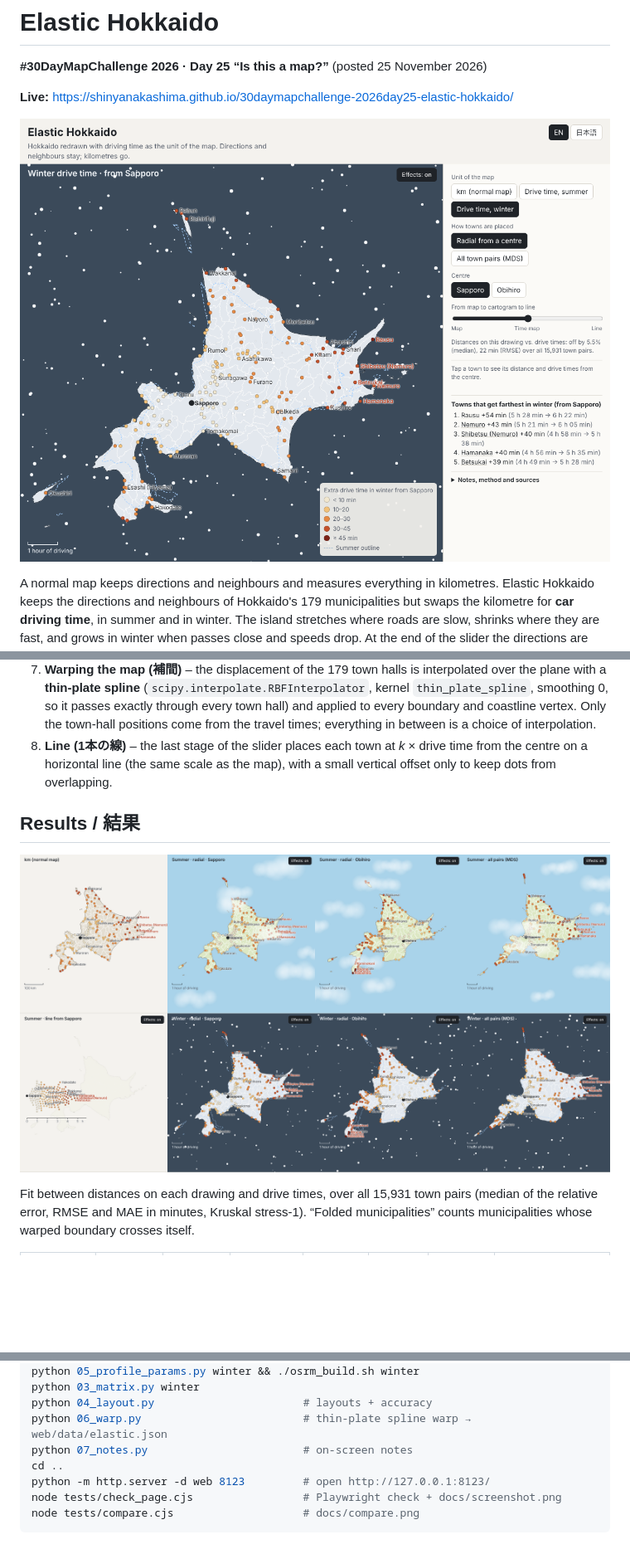
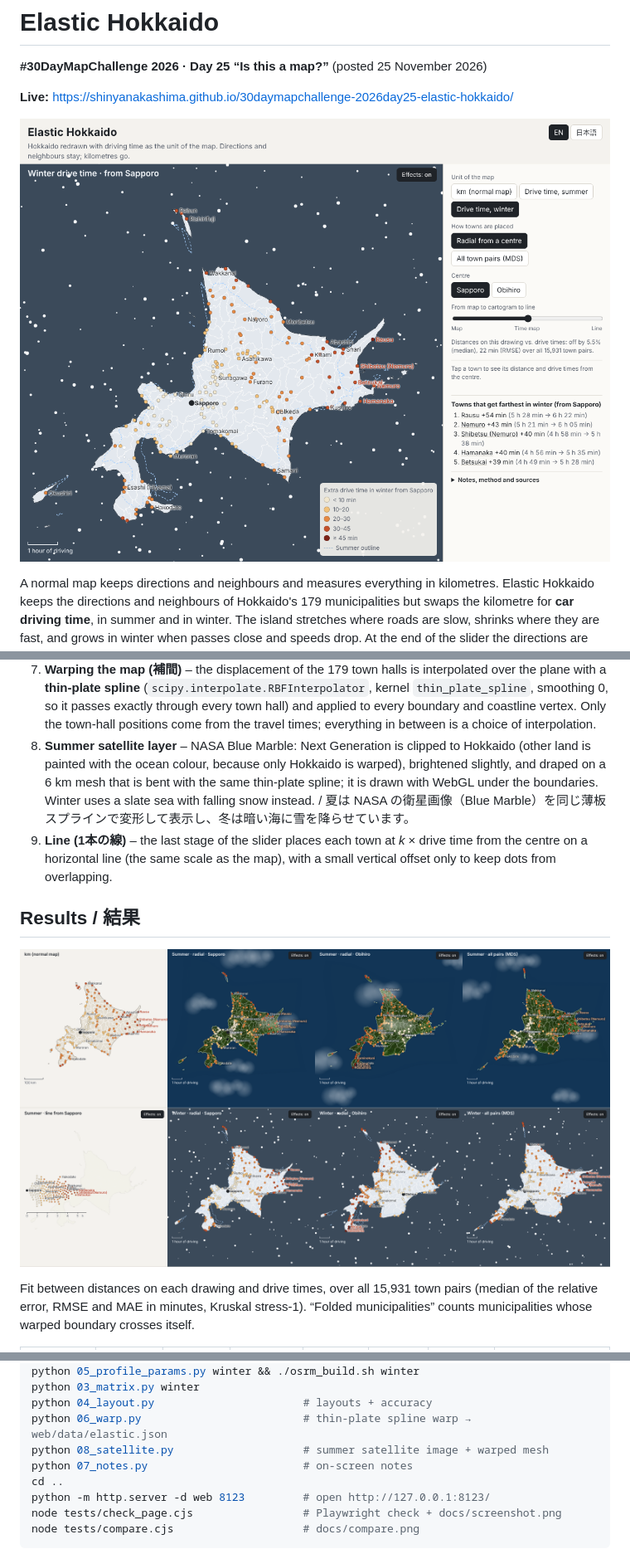
Before and after one commit to shinyanakashima/30daymapchallenge-2026day25-elastic-hokkaido, a Markdown page: README.md, 3 parts joined by grey strips. Shown at 83% size. Drawn GitHub-style; pictures changed too: docs/compare.png, docs/screenshot.png; blank space fills up the shorter version.

Commit message:
Show summer on a warped NASA Blue Marble satellite image

```diff
--- a/README.md
+++ b/README.md
@@ -39,7 +39,8 @@ At the end of the slider the directions are dropped as well and the towns collap
 5. **Radial layout (中心型)** – each town keeps its bearing from the centre (Sapporo or Obihiro city hall) and its distance from the centre becomes *k* × drive time.
 6. **All-pairs layout (全点型)** – metric MDS (classical MDS as the start, refined with SMACOF, scikit-learn) on *k* × drive time for all pairs, then an orthogonal Procrustes fit (rotation, reflection allowed, translation; scale fixed at *k*) to the normal map.
 7. **Warping the map (補間)** – the displacement of the 179 town halls is interpolated over the plane with a **thin-plate spline** (`scipy.interpolate.RBFInterpolator`, kernel `thin_plate_spline`, smoothing 0, so it passes exactly through every town hall) and applied to every boundary and coastline vertex. Only the town-hall positions come from the travel times; everything in between is a choice of interpolation.
-8. **Line (1本の線)** – the last stage of the slider places each town at *k* × drive time from the centre on a horizontal line (the same scale as the map), with a small vertical offset only to keep dots from overlapping.
+8. **Summer satellite layer** – NASA Blue Marble: Next Generation is clipped to Hokkaido (other land is painted with the ocean colour, because only Hokkaido is warped), brightened slightly, and draped on a 6 km mesh that is bent with the same thin-plate spline; it is drawn with WebGL under the boundaries. Winter uses a slate sea with falling snow instead. / 夏は NASA の衛星画像（Blue Marble）を同じ薄板スプラインで変形して表示し、冬は暗い海に雪を降らせています。
+9. **Line (1本の線)** – the last stage of the slider places each town at *k* × drive time from the centre on a horizontal line (the same scale as the map), with a small vertical offset only to keep dots from overlapping.
 
 ## Results / 結果
 
@@ -102,6 +104,7 @@ python 05_profile_params.py winter && ./osrm_build.sh winter
 python 03_matrix.py winter
 python 04_layout.py                       # layouts + accuracy
 python 06_warp.py                         # thin-plate spline warp → web/data/elastic.json
+python 08_satellite.py                    # summer satellite image + warped mesh
 python 07_notes.py                        # on-screen notes
 cd ..
 python -m http.server -d web 8123         # open http://127.0.0.1:8123/
```
Also changed, not shown: other parts of README.md (+1 -0 lines), 10 other files.
